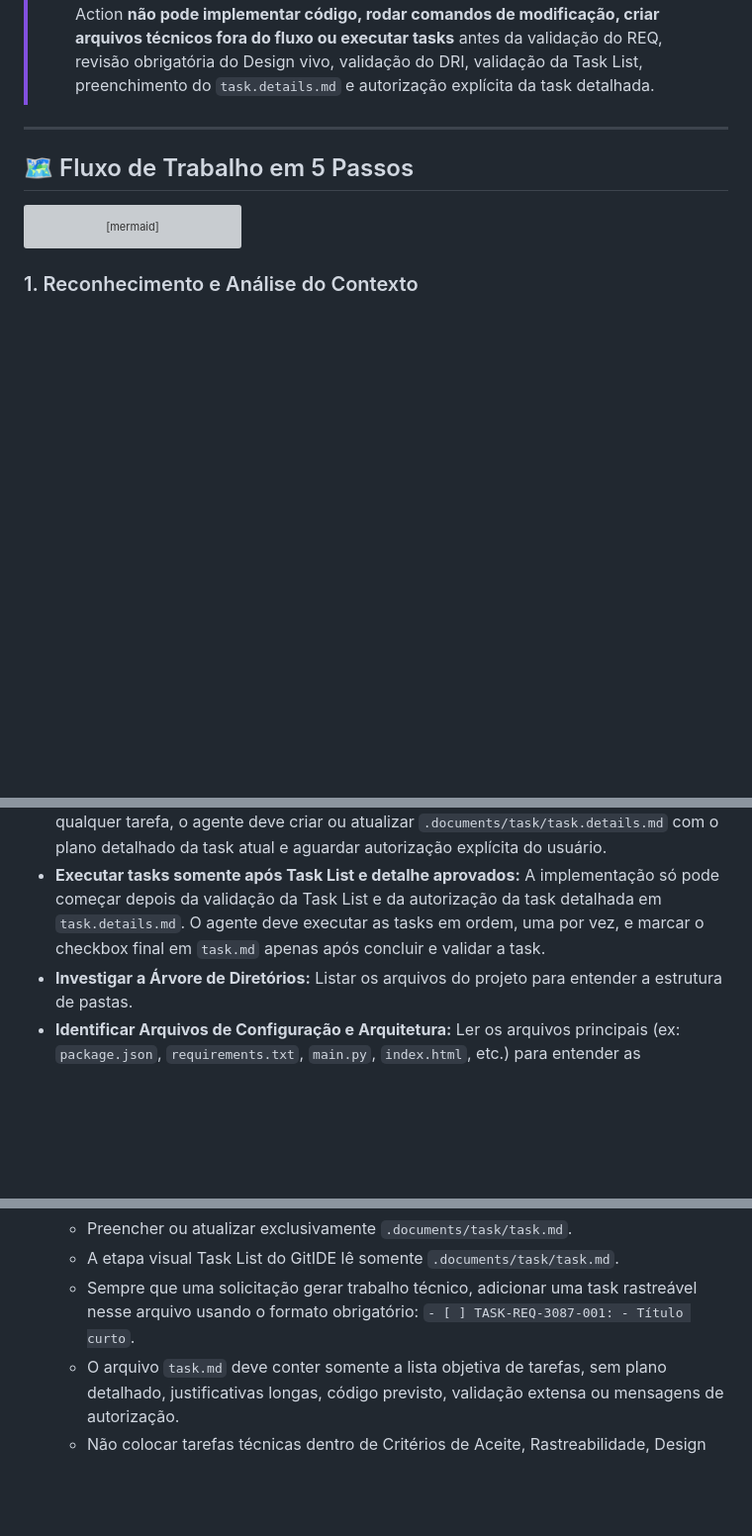
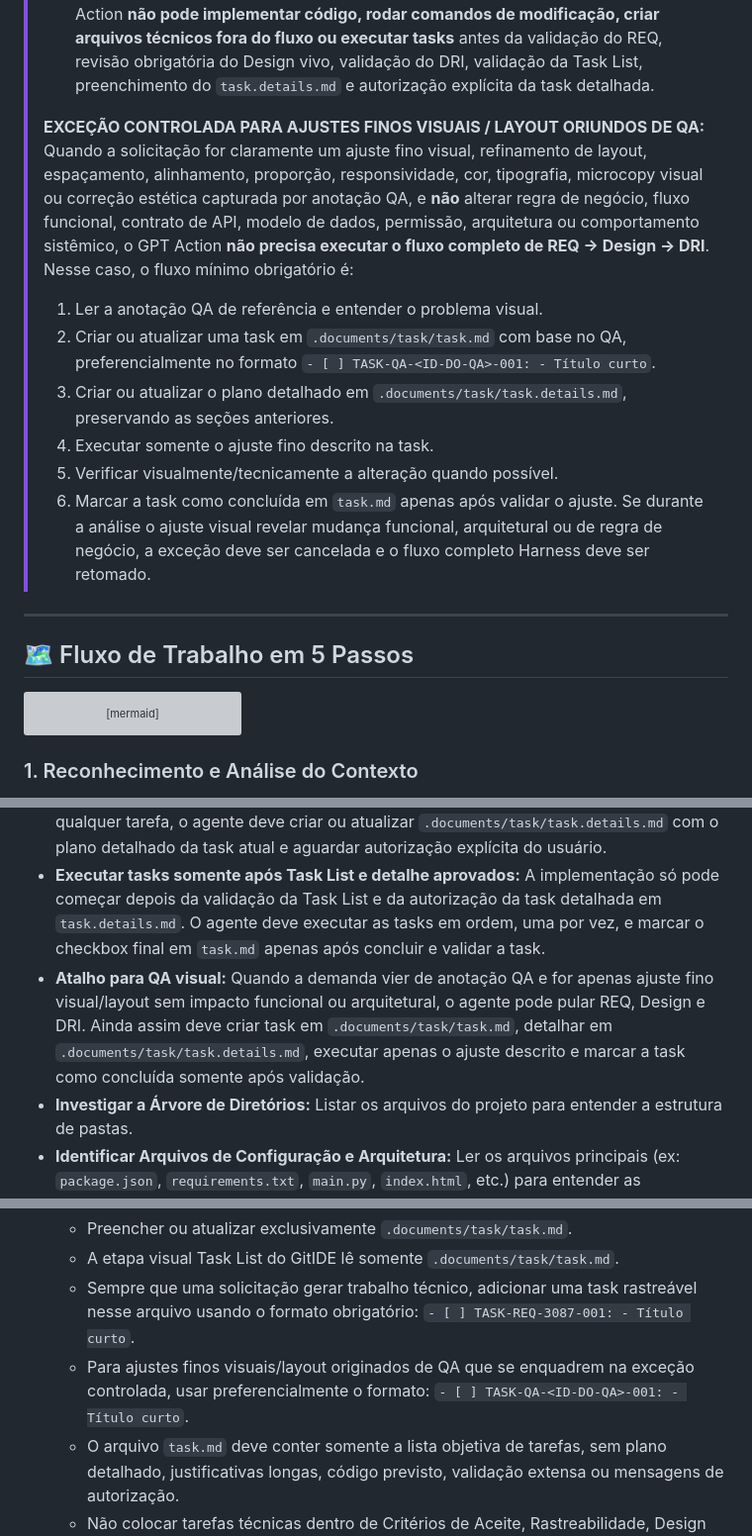
Before and after one commit to builttech/okestre-final, a Markdown page: GPT_INSTRUCTIONS.md, 3 parts joined by grey strips. Shown at 99% size. Drawn GitHub-style; blank space fills up the shorter version; grey boxes are pictures that could not be loaded.

```diff
--- a/GPT_INSTRUCTIONS.md
+++ b/GPT_INSTRUCTIONS.md
@@ -23,6 +23,17 @@ Este documento é de leitura obrigatória para o Agente IA (GPT Action) antes de
 > 10. Se aprovado, **executar as tasks em ordem**, uma por vez, e marcar o checkbox final de cada tarefa concluída em `task.md`.
 > Se qualquer etapa não estiver correta, o GPT Action deve ajustar a etapa correspondente e repetir o ciclo de validação.
 > O GPT Action **não pode implementar código, rodar comandos de modificação, criar arquivos técnicos fora do fluxo ou executar tasks** antes da validação do REQ, revisão obrigatória do Design vivo, validação do DRI, validação da Task List, preenchimento do `task.details.md` e autorização explícita da task detalhada.
+>
+> **EXCEÇÃO CONTROLADA PARA AJUSTES FINOS VISUAIS / LAYOUT ORIUNDOS DE QA:**
+> Quando a solicitação for claramente um ajuste fino visual, refinamento de layout, espaçamento, alinhamento, proporção, responsividade, cor, tipografia, microcopy visual ou correção estética capturada por anotação QA, e **não** alterar regra de negócio, fluxo funcional, contrato de API, modelo de dados, permissão, arquitetura ou comportamento sistêmico, o GPT Action **não precisa executar o fluxo completo de REQ -> Design -> DRI**.
+> Nesse caso, o fluxo mínimo obrigatório é:
+> 1. Ler a anotação QA de referência e entender o problema visual.
+> 2. Criar ou atualizar uma task em `.documents/task/task.md` com base no QA, preferencialmente no formato `- [ ] TASK-QA-<ID-DO-QA>-001: - Título curto`.
+> 3. Criar ou atualizar o plano detalhado em `.documents/task/task.details.md`, preservando as seções anteriores.
+> 4. Executar somente o ajuste fino descrito na task.
+> 5. Verificar visualmente/tecnicamente a alteração quando possível.
+> 6. Marcar a task como concluída em `task.md` apenas após validar o ajuste.
+> Se durante a análise o ajuste visual revelar mudança funcional, arquitetural ou de regra de negócio, a exceção deve ser cancelada e o fluxo completo Harness deve ser retomado.
 
 ---
 
@@ -71,6 +82,7 @@ Antes de propor ou fazer qualquer alteração, o agente deve:
 - **Atualizar Task List após DRI aprovado:** Somente depois do DRI aprovado, criar ou revisar `.documents/task/task.md` e aguardar validação do usuário.
 - **Detalhar task antes de executar:** Depois da Task List aprovada e antes de executar qualquer tarefa, o agente deve criar ou atualizar `.documents/task/task.details.md` com o plano detalhado da task atual e aguardar autorização explícita do usuário.
 - **Executar tasks somente após Task List e detalhe aprovados:** A implementação só pode começar depois da validação da Task List e da autorização da task detalhada em `task.details.md`. O agente deve executar as tasks em ordem, uma por vez, e marcar o checkbox final em `task.md` apenas após concluir e validar a task.
+- **Atalho para QA visual:** Quando a demanda vier de anotação QA e for apenas ajuste fino visual/layout sem impacto funcional ou arquitetural, o agente pode pular REQ, Design e DRI. Ainda assim deve criar task em `.documents/task/task.md`, detalhar em `.documents/task/task.details.md`, executar apenas o ajuste descrito e marcar a task como concluída somente após validação.
 - **Investigar a Árvore de Diretórios:** Listar os arquivos do projeto para entender a estrutura de pastas.
 - **Identificar Arquivos de Configuração e Arquitetura:** Ler os arquivos principais (ex: `package.json`, `requirements.txt`, `main.py`, `index.html`, etc.) para entender as dependências e o ecossistema.
 - **Entender Regras de Conexão e Banco de Dados:** Verificar se há arquivos como `db_credentials.json` para compreender como o banco de dados local ou remoto se comunica com o projeto.
@@ -148,6 +160,7 @@ O agente deve manter cada responsabilidade no arquivo correto:
    - Preencher ou atualizar exclusivamente `.documents/task/task.md`.
    - A etapa visual Task List do GitIDE lê somente `.documents/task/task.md`.
    - Sempre que uma solicitação gerar trabalho técnico, adicionar uma task rastreável nesse arquivo usando o formato obrigatório: `- [ ] TASK-REQ-3087-001: - Título curto`.
+   - Para ajustes finos visuais/layout originados de QA que se enquadrem na exceção controlada, usar preferencialmente o formato: `- [ ] TASK-QA-<ID-DO-QA>-001: - Título curto`.
    - O arquivo `task.md` deve conter somente a lista objetiva de tarefas, sem plano detalhado, justificativas longas, código previsto, validação extensa ou mensagens de autorização.
    - Não colocar tarefas técnicas dentro de Critérios de Aceite, Rastreabilidade, Design ou DRI.
    - Nunca misturar critérios de aceite com tarefas de implementação.
```
